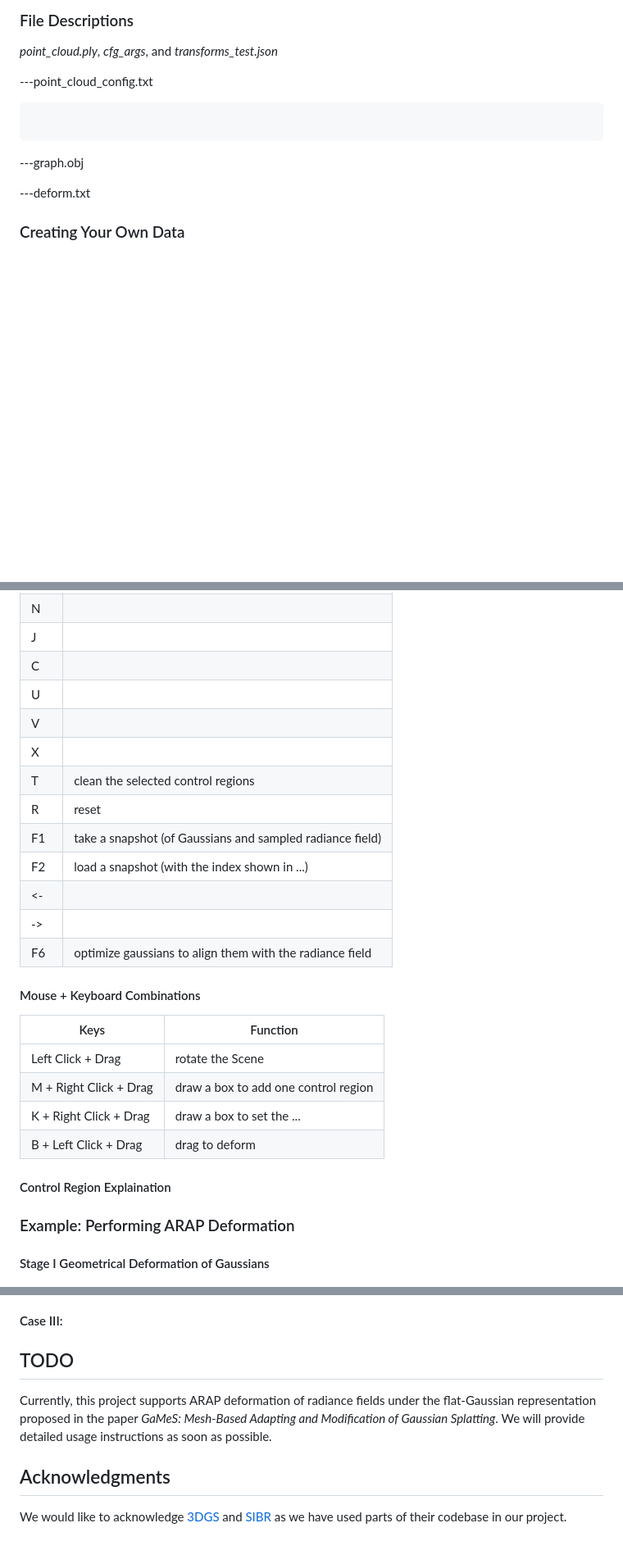
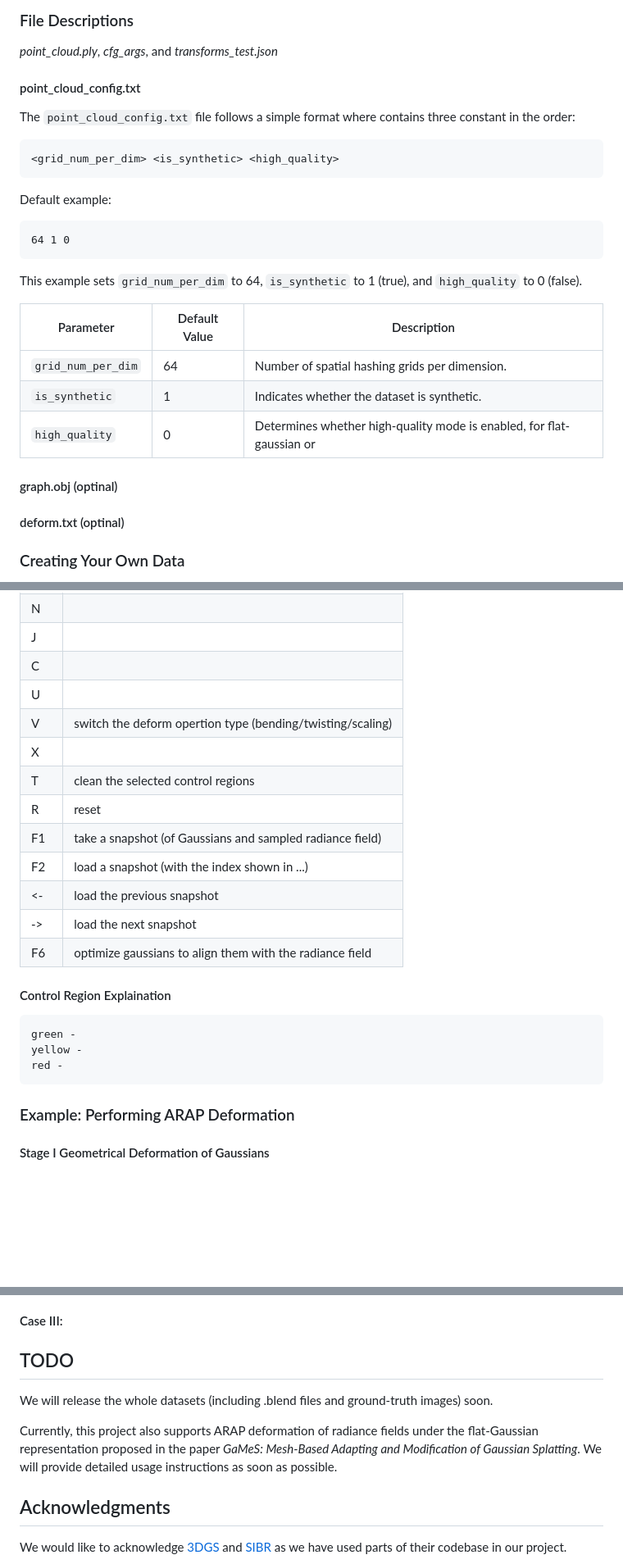
Before and after one commit to XinhaoT/ARAP-Deformation-of-Gaussian-Radiance-Fields, a Markdown page: README.md, 3 parts joined by grey strips. Shown: that part at 82% size. GitHub-like rendering; blank space fills up the shorter version.

Commit message:
readme += 1

````diff
--- a/README.md
+++ b/README.md
@@ -61,18 +61,29 @@ OMP_NUM_THREADS=16 ./install/bin/SIBR_gaussianViewer_app -m datasets/stripes/
 *point_cloud.ply*, *cfg_args*, and *transforms_test.json*
 
 
-
----point_cloud_config.txt
-```bash
+#### point_cloud_config.txt
+The `point_cloud_config.txt` file follows a simple format where contains three constant in the order:
 
 ```
+<grid_num_per_dim> <is_synthetic> <high_quality>
+```
+
+Default example:
+```
+64 1 0
+```
+This example sets `grid_num_per_dim` to 64, `is_synthetic` to 1 (true), and `high_quality` to 0 (false).
+
+| Parameter            | Default Value | Description |
+|----------------------|--------------|-------------|
+| `grid_num_per_dim`  | 64           | Number of spatial hashing grids per dimension. |
+| `is_synthetic`      | 1            | Indicates whether the dataset is synthetic.  |
+| `high_quality`      | 0            | Determines whether high-quality mode is enabled, for flat-gaussian or  |
+
+#### graph.obj (optinal)
 
 
----graph.obj
-
-
-
----deform.txt
+#### deform.txt (optinal)
 
 
 ### Creating Your Own Data
@@ -99,27 +119,25 @@ OMP_NUM_THREADS=16 ./install/bin/SIBR_gaussianViewer_app -m datasets/stripes/
 | J |  |
 | C |  |
 | U |  |
-| V |  |
+| V | switch the deform opertion type (bending/twisting/scaling) |
 | X |  |
 | T | clean the selected control regions |
 | R | reset |
 | F1 | take a snapshot (of Gaussians and sampled radiance field) |
 | F2 | load a snapshot (with the index shown in ...) |
-| <- |  |
-| -> |  |
+| <- | load the previous snapshot |
+| -> | load the next snapshot |
 | F6 | optimize gaussians to align them with the radiance field |
 
 
-#### Mouse + Keyboard Combinations
-| Keys | Function |
-|------|----------|
-| Left Click + Drag | rotate the Scene |
-| M + Right Click + Drag | draw a box to add one control region |
-| K + Right Click + Drag | draw a box to set the ...|
-| B + Left Click + Drag | drag to deform |
 
 #### Control Region Explaination
 
+```bash
+green -
+yellow -
+red -
+```
 
 
 
@@ -139,8 +157,9 @@ OMP_NUM_THREADS=16 ./install/bin/SIBR_gaussianViewer_app -m datasets/stripes/
 
 
 ## TODO
+We will release the whole datasets (including .blend files and ground-truth images) soon.
 
-Currently, this project supports ARAP deformation of radiance fields under the flat-Gaussian representation proposed in the paper *GaMeS: Mesh-Based Adapting and Modification of Gaussian Splatting*. We will provide detailed usage instructions as soon as possible.
+Currently, this project also supports ARAP deformation of radiance fields under the flat-Gaussian representation proposed in the paper *GaMeS: Mesh-Based Adapting and Modification of Gaussian Splatting*. We will provide detailed usage instructions as soon as possible.
 
 ## Acknowledgments
 
````
Also changed, not shown: other parts of README.md (+10 -1 lines).
